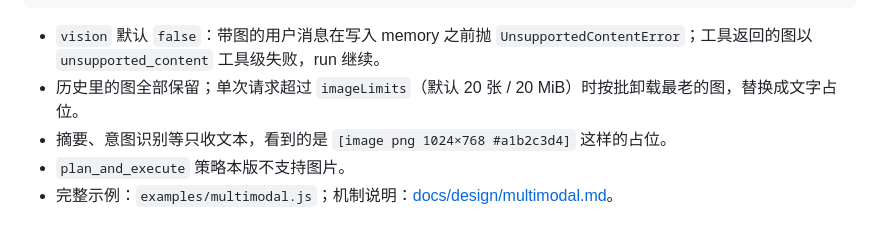
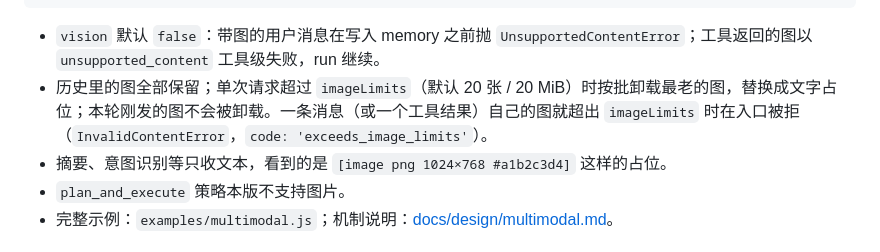
Before and after one commit to lukenc/agent-lll-js-sdk, a Markdown page: README.md, the part around the change. Drawn GitHub-style.

````diff
--- a/README.md
+++ b/README.md
@@ -107,7 +107,7 @@ const screenshot = defineTool({
 ```
 
 - `vision` 默认 `false`：带图的用户消息在写入 memory 之前抛 `UnsupportedContentError`；工具返回的图以 `unsupported_content` 工具级失败，run 继续。
-- 历史里的图全部保留；单次请求超过 `imageLimits`（默认 20 张 / 20 MiB）时按批卸载最老的图，替换成文字占位。
+- 历史里的图全部保留；单次请求超过 `imageLimits`（默认 20 张 / 20 MiB）时按批卸载最老的图，替换成文字占位；本轮刚发的图不会被卸载。一条消息（或一个工具结果）自己的图就超出 `imageLimits` 时在入口被拒（`InvalidContentError`，`code: 'exceeds_image_limits'`）。
 - 摘要、意图识别等只收文本，看到的是 `[image png 1024×768 #a1b2c3d4]` 这样的占位。
 - `plan_and_execute` 策略本版不支持图片。
 - 完整示例：`examples/multimodal.js`；机制说明：[docs/design/multimodal.md](docs/design/multimodal.md)。
````
Also changed, not shown: docs/design/multimodal.md (+45 -16 lines).
